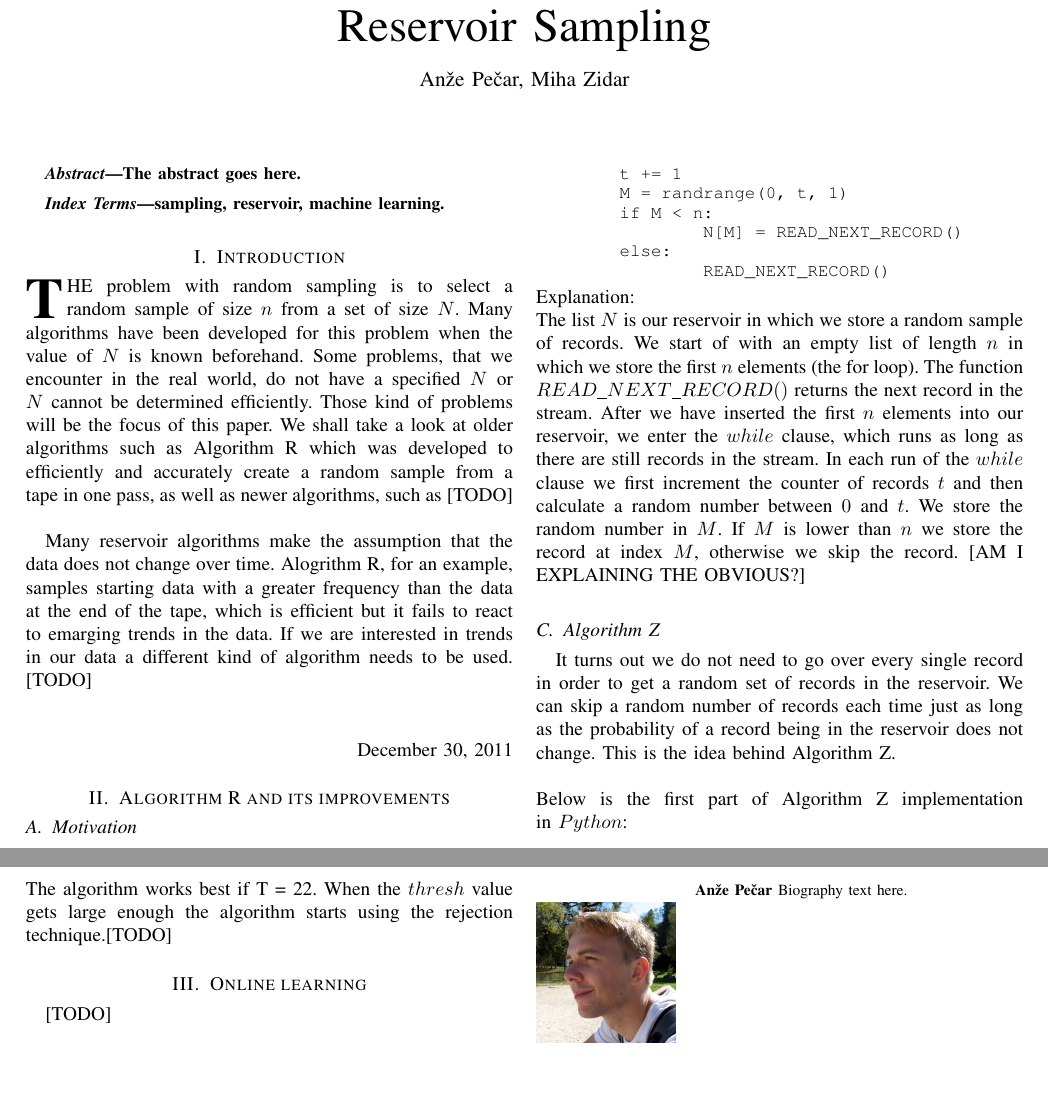
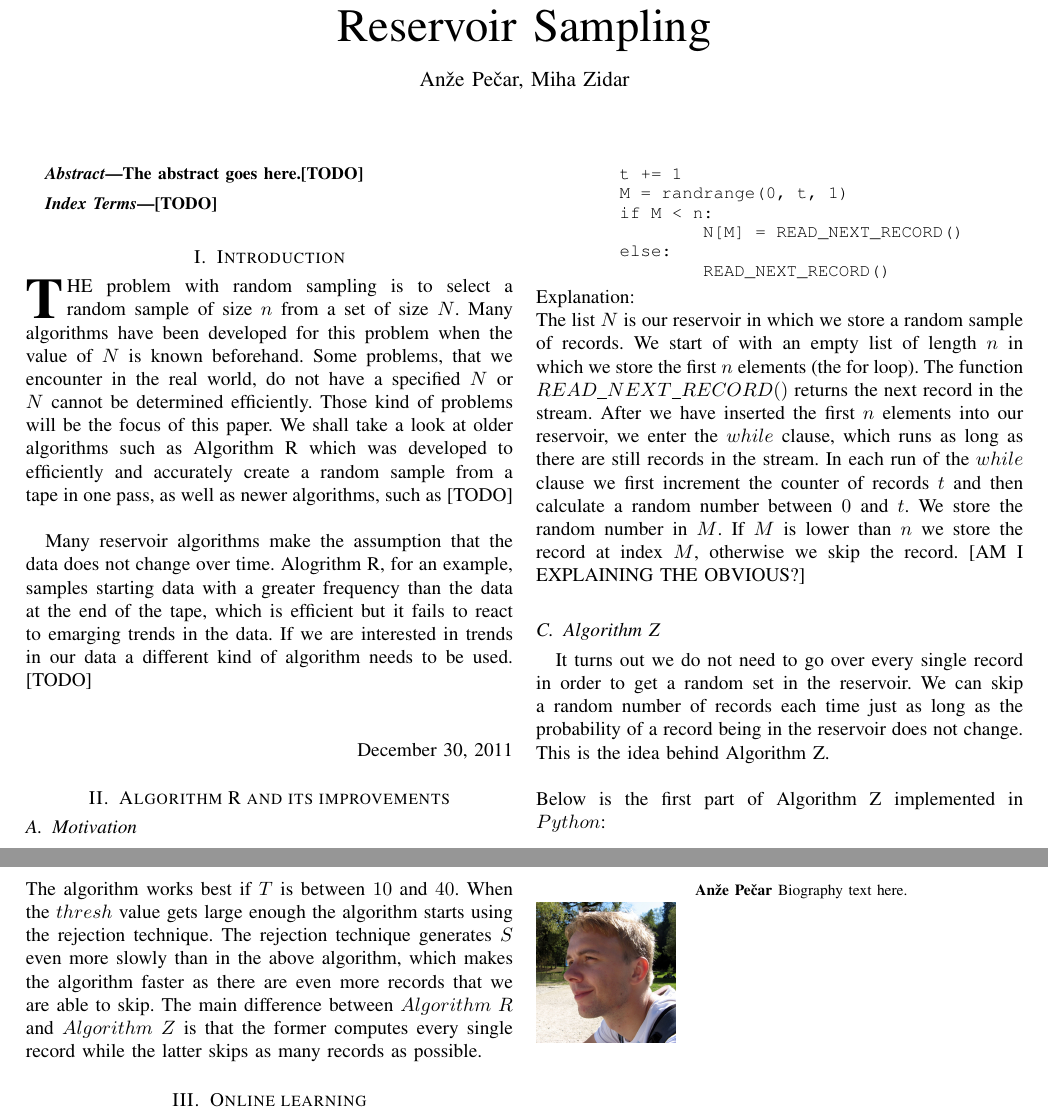
Before and after one commit to anze3db/ReservoirSampling, a LaTeX paper (ReservoirSampling.tex): two parts of pages 1 and 2 of 2, joined at a grey line, cut so that both start at the same text, the shorter picture padded with empty space. Compiled offline with pdfLaTeX.

Commit message:
Minor fixes

```diff
--- a/ReservoirSampling.tex
+++ b/ReservoirSampling.tex
@@ -36,11 +35,11 @@
 \maketitle
 
 \begin{abstract}
-The abstract goes here.
+The abstract goes here.[TODO]
 \end{abstract}
 
 \begin{IEEEkeywords}
-sampling, reservoir, machine learning.
+[TODO]
 \end{IEEEkeywords}
 
 \IEEEpeerreviewmaketitle
@@ -80,8 +79,8 @@ while EXISTS_NEXT_RECORD():
 Explanation:\\
 The list $N$ is our reservoir in which we store a random sample of records. We start of with an empty list of length $n$ in which we store the first $n$ elements (the for loop). The function $READ\_NEXT\_RECORD()$ returns the next record in the stream. After we have inserted the first $n$ elements into our reservoir, we enter the $while$ clause, which runs as long as there are still records in the stream. In each run of the $while$ clause we first increment the counter of records $t$ and then calculate a random number between $0$ and $t$. We store the random number in $M$. If $M$ is lower than $n$ we store the record at index $M$, otherwise we skip the record. [AM I EXPLAINING THE OBVIOUS?]
 \subsection{Algorithm Z}
-It turns out we do not need to go over every single record in order to get a random set of records in the reservoir. We can skip a random number of records each time just as long as the probability of a record being in the reservoir does not change. This is the idea behind Algorithm Z.\\ \\
-Below is the first part of Algorithm Z implementation in $Python$:\\
+It turns out we do not need to go over every single record in order to get a random set in the reservoir. We can skip a random number of records each time just as long as the probability of a record being in the reservoir does not change. This is the idea behind Algorithm Z.\\ \\
+Below is the first part of Algorithm Z implemented in $Python$:\\
 \begin{code}
 from random import randrange
 
@@ -109,7 +108,7 @@ while EXISTS_NEXT_RECORD() and t <= thresh:
 		M = randrange(0, n)
 		N[M] = READ_NEXT_RECORD()
 \end{code}
-The algorithm works best if T = 22. When the $thresh$ value gets large enough the algorithm starts using the rejection technique.[TODO]
+The algorithm works best if $T$ is between $10$ and $40$. When the $thresh$ value gets large enough the algorithm starts using the rejection technique. The rejection technique generates $S$ even more slowly than in the above algorithm, which makes the algorithm faster as there are even more records that we are able to skip. The main difference between $Algorithm\ R$ and $Algorithm\ Z$ is that the former  computes every single record while the latter skips as many records as possible.
 \section{Online learning}
 [TODO]
 
```
Also changed, not shown: ReservoirSampling.pdf, ReservoirSampling.tex (1 more changed lines).
